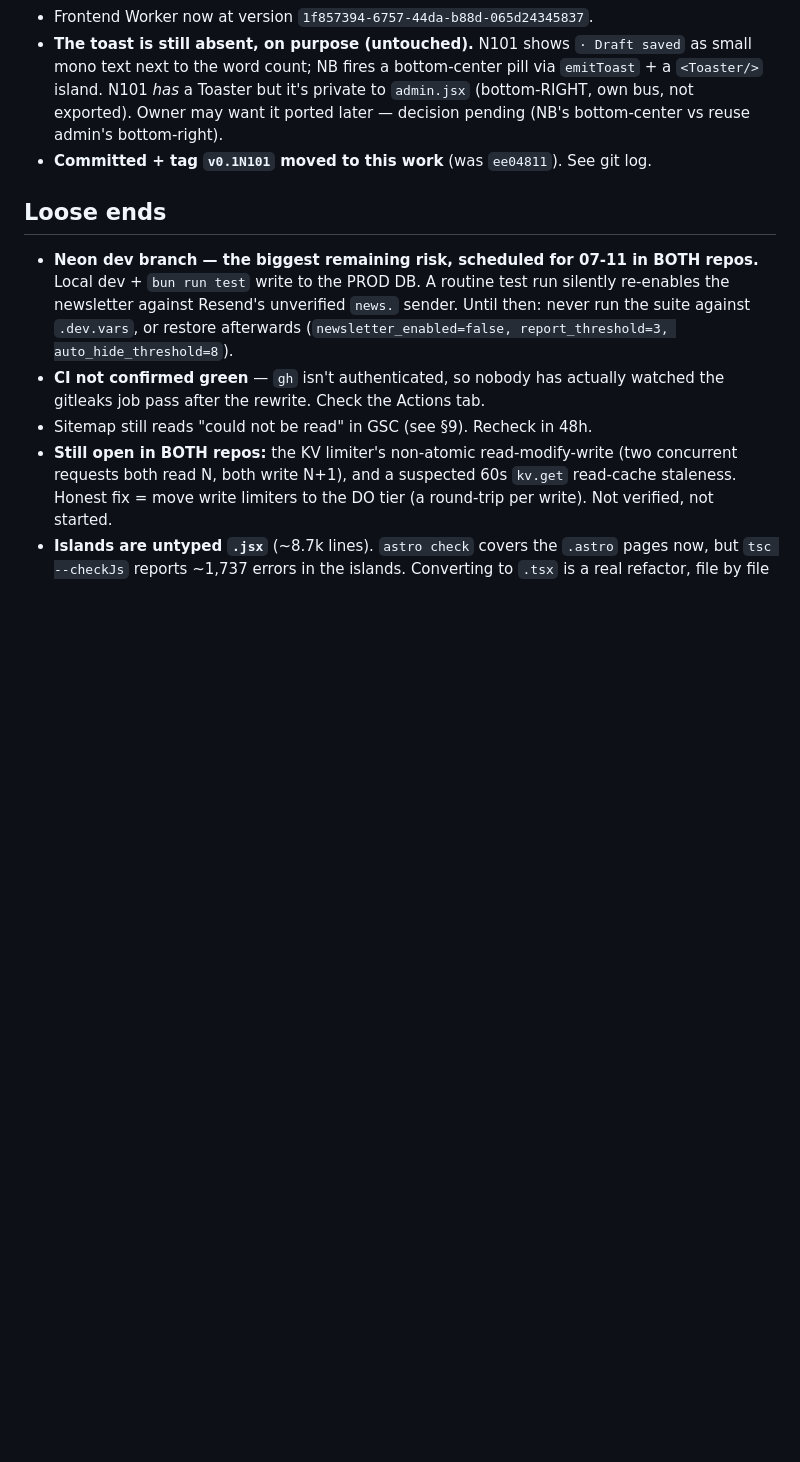
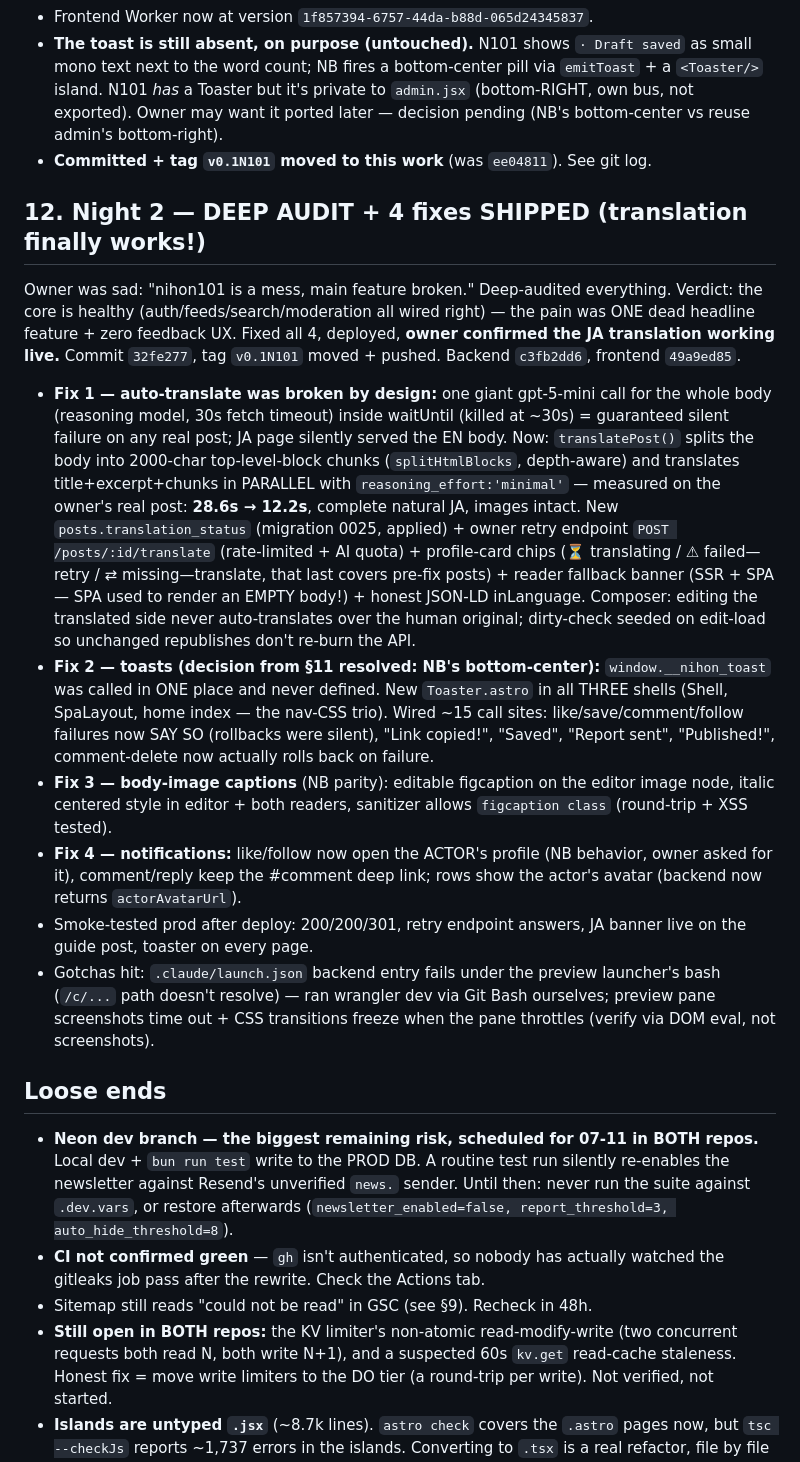
Before and after one commit to ItsAloka/Nihon101, a Markdown page: memory/memory_2026-07-10.md, the part around the change. GitHub-like rendering; blank space fills up the shorter version.

Commit message:
chore(memory): 07-10 session notes
Co-Authored-By: Claude Fable 5 <noreply@anthropic.com>

```diff
--- a/memory/memory_2026-07-10.md
+++ b/memory/memory_2026-07-10.md
@@ -211,6 +211,45 @@ redeployed (frontend only — backend untouched, already matched prod):
   — decision pending (NB's bottom-center vs reuse admin's bottom-right).
 - **Committed + tag `v0.1N101` moved to this work** (was `ee04811`). See git log.
 
+## 12. Night 2 — DEEP AUDIT + 4 fixes SHIPPED (translation finally works!)
+Owner was sad: "nihon101 is a mess, main feature broken." Deep-audited everything.
+Verdict: the core is healthy (auth/feeds/search/moderation all wired right) — the
+pain was ONE dead headline feature + zero feedback UX. Fixed all 4, deployed,
+**owner confirmed the JA translation working live.** Commit `32fe277`, tag
+`v0.1N101` moved + pushed. Backend `c3fb2dd6`, frontend `49a9ed85`.
+- **Fix 1 — auto-translate was broken by design:** one giant gpt-5-mini call for
+  the whole body (reasoning model, 30s fetch timeout) inside waitUntil (killed at
+  ~30s) = guaranteed silent failure on any real post; JA page silently served the
+  EN body. Now: `translatePost()` splits the body into 2000-char top-level-block
+  chunks (`splitHtmlBlocks`, depth-aware) and translates title+excerpt+chunks in
+  PARALLEL with `reasoning_effort:'minimal'` — measured on the owner's real post:
+  **28.6s → 12.2s**, complete natural JA, images intact. New
+  `posts.translation_status` (migration 0025, applied) + owner retry endpoint
+  `POST /posts/:id/translate` (rate-limited + AI quota) + profile-card chips
+  (⏳ translating / ⚠ failed—retry / ⇄ missing—translate, that last covers
+  pre-fix posts) + reader fallback banner (SSR + SPA — SPA used to render an
+  EMPTY body!) + honest JSON-LD inLanguage. Composer: editing the translated
+  side never auto-translates over the human original; dirty-check seeded on
+  edit-load so unchanged republishes don't re-burn the API.
+- **Fix 2 — toasts (decision from §11 resolved: NB's bottom-center):**
+  `window.__nihon_toast` was called in ONE place and never defined. New
+  `Toaster.astro` in all THREE shells (Shell, SpaLayout, home index — the nav-CSS
+  trio). Wired ~15 call sites: like/save/comment/follow failures now SAY SO
+  (rollbacks were silent), "Link copied!", "Saved", "Report sent", "Published!",
+  comment-delete now actually rolls back on failure.
+- **Fix 3 — body-image captions** (NB parity): editable figcaption on the editor
+  image node, italic centered style in editor + both readers, sanitizer allows
+  `figcaption class` (round-trip + XSS tested).
+- **Fix 4 — notifications:** like/follow now open the ACTOR's profile (NB
+  behavior, owner asked for it), comment/reply keep the #comment deep link; rows
+  show the actor's avatar (backend now returns `actorAvatarUrl`).
+- Smoke-tested prod after deploy: 200/200/301, retry endpoint answers, JA banner
+  live on the guide post, toaster on every page.
+- Gotchas hit: `.claude/launch.json` backend entry fails under the preview
+  launcher's bash (`/c/...` path doesn't resolve) — ran wrangler dev via Git Bash
+  ourselves; preview pane screenshots time out + CSS transitions freeze when the
+  pane throttles (verify via DOM eval, not screenshots).
+
 ## Loose ends
 - **Neon dev branch — the biggest remaining risk, scheduled for 07-11 in BOTH repos.**
   Local dev + `bun run test` write to the PROD DB. A routine test run silently re-enables
```
Also changed, not shown: memory/INDEX.md (+4 -1 lines).
